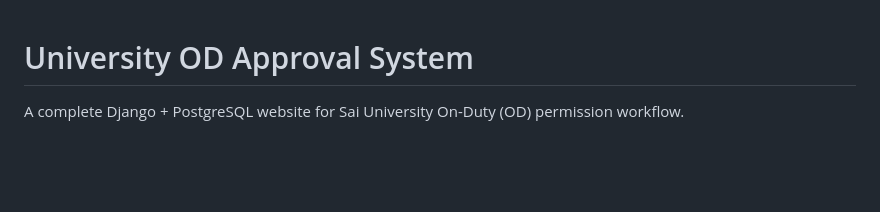
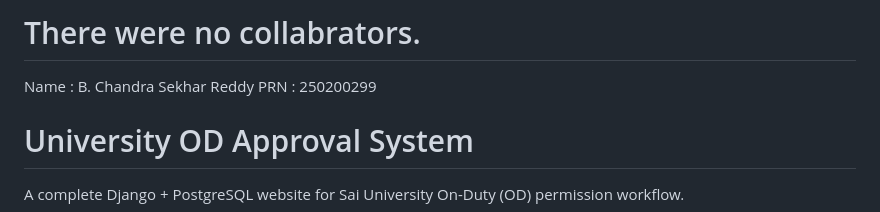
Before and after one commit to chandrasekharreddy-7/OD_approval_project, a Markdown page: od_approval_system/README.md, the part around the change. Rendered like a GitHub page; blank space fills up the shorter version.

```diff
--- a/od_approval_system/README.md
+++ b/od_approval_system/README.md
@@ -1,3 +1,7 @@
+# There were no collabrators.
+  Name : B. Chandra Sekhar Reddy
+  PRN  : 250200299
+
 # University OD Approval System
 
 A complete Django + PostgreSQL website for Sai University On-Duty (OD) permission workflow.
```
